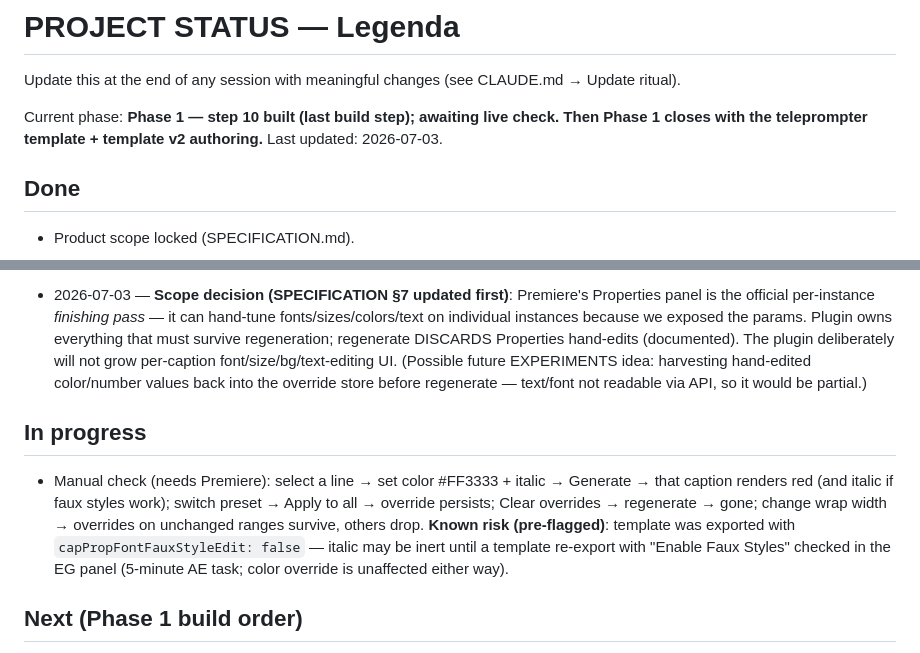
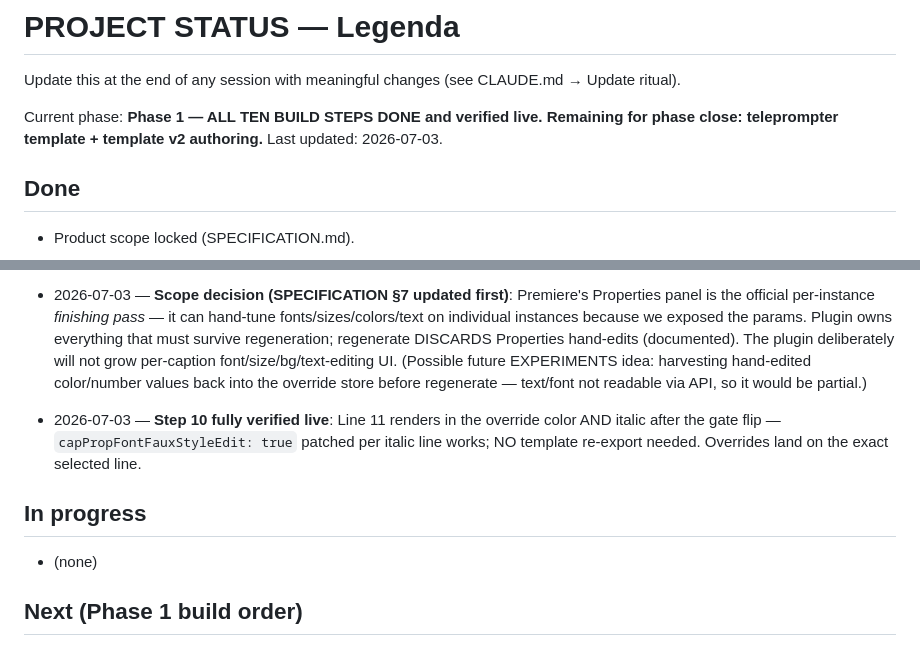
Before and after one commit to beltkingfish/legenda, a Markdown page: docs/PROJECT_STATUS.md, 2 parts joined by grey strips. Rendered like a GitHub page.

Commit message:
Docs: step 10 verified live — gate flip renders italic; Phase 1 build steps complete
Co-Authored-By: Claude Fable 5 <noreply@anthropic.com>

```diff
--- a/docs/PROJECT_STATUS.md
+++ b/docs/PROJECT_STATUS.md
@@ -2,8 +2,8 @@
 
 Update this at the end of any session with meaningful changes (see CLAUDE.md → Update ritual).
 
-Current phase: **Phase 1 — step 10 built (last build step); awaiting live check.
-Then Phase 1 closes with the teleprompter template + template v2 authoring.**
+Current phase: **Phase 1 — ALL TEN BUILD STEPS DONE and verified live.
+Remaining for phase close: teleprompter template + template v2 authoring.**
 Last updated: 2026-07-03.
 
 ## Done
@@ -261,15 +261,13 @@ Last updated: 2026-07-03.
   harvesting hand-edited color/number values back into the override store before
   regenerate — text/font not readable via API, so it would be partial.)
 
+- 2026-07-03 — **Step 10 fully verified live**: Line 11 renders in the override
+  color AND italic after the gate flip — `capPropFontFauxStyleEdit: true` patched
+  per italic line works; NO template re-export needed. Overrides land on the
+  exact selected line.
+
 ## In progress
-- Manual check (needs Premiere): select a line → set color #FF3333 + italic →
-  Generate → that caption renders red (and italic if faux styles work); switch
-  preset → Apply to all → override persists; Clear overrides → regenerate → gone;
-  change wrap width → overrides on unchanged ranges survive, others drop.
-  **Known risk (pre-flagged)**: template was exported with
-  `capPropFontFauxStyleEdit: false` — italic may be inert until a template
-  re-export with "Enable Faux Styles" checked in the EG panel (5-minute AE task;
-  color override is unaffected either way).
+- (none)
 
 ## Next (Phase 1 build order)
 10. Line-level color/italic override (color: per-line patch value; italic:
```
